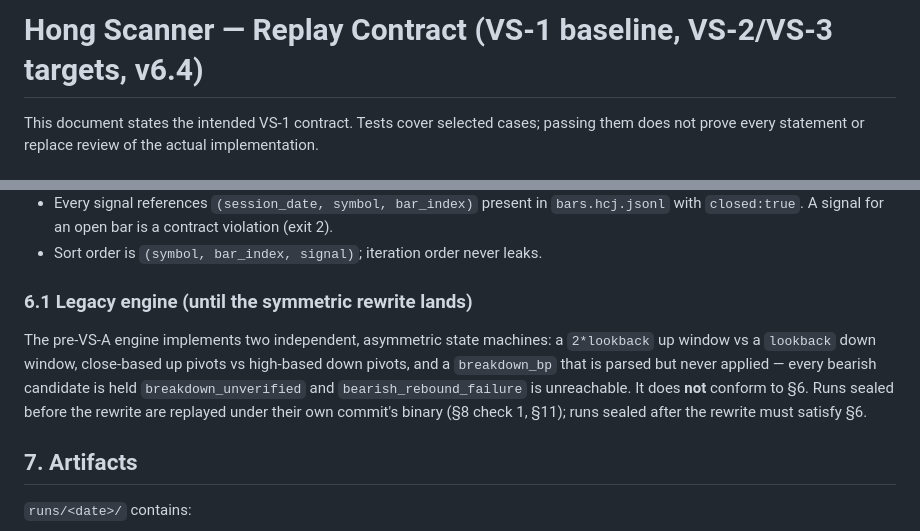
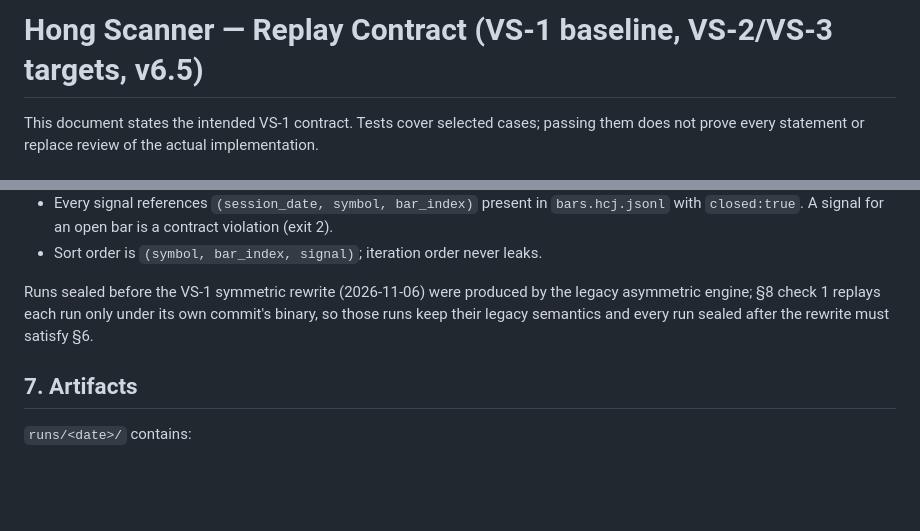
Before and after one commit to wintrover/hong-scanner, a Markdown page: docs/REPLAY_CONTRACT.md, 2 parts joined by grey strips. GitHub-like rendering; blank space fills up the shorter version.

Commit message:
docs(contract): the symmetric rewrite has landed — §6.1 retired
- REPLAY_CONTRACT v6.5: §6.1 (legacy asymmetric engine, parsed-but-
  unapplied breakdown_bp, unreachable bearish verdict) deleted — its
  condition "until the symmetric rewrite lands" is fulfilled. §6 keeps
  a one-paragraph note: runs sealed before the rewrite carry legacy
  semantics under their own commit's binary (§8 check 1); runs sealed
  after it must satisfy §6
- LIMITS: the breakdown_bp row is resolved and removed; the
  frozen-ahead-of-implementation row is replaced by the remaining truth —
  pre-rewrite sealed runs never re-verify under the symmetric engine
- ASSUMPTIONS P23: stale "legacy engine is §6.1 until the VS-1 rewrite"
  parenthetical dropped (condition fulfilled); thresholds/windows remain
  synthetic-fixture-derived until PH-1 freezes them (unchanged limit)
- GATES PH-1 condition wording already names the symmetric params; the
  evidence log is untouched

```diff
--- a/docs/REPLAY_CONTRACT.md
+++ b/docs/REPLAY_CONTRACT.md
@@ -1,4 +1,4 @@
-# Hong Scanner — Replay Contract (VS-1 baseline, VS-2/VS-3 targets, v6.4)
+# Hong Scanner — Replay Contract (VS-1 baseline, VS-2/VS-3 targets, v6.5)
 
 This document states the intended VS-1 contract. Tests cover selected cases;
 passing them does not prove every statement or replace review of the actual
@@ -149,15 +149,10 @@ There is no `short`.
   violation (exit 2).
 - Sort order is `(symbol, bar_index, signal)`; iteration order never leaks.
 
-### 6.1 Legacy engine (until the symmetric rewrite lands)
-
-The pre-VS-A engine implements two independent, asymmetric state machines:
-a `2*lookback` up window vs a `lookback` down window, close-based up pivots
-vs high-based down pivots, and a `breakdown_bp` that is parsed but never
-applied — every bearish candidate is held `breakdown_unverified` and
-`bearish_rebound_failure` is unreachable. It does **not** conform to §6.
-Runs sealed before the rewrite are replayed under their own commit's binary
-(§8 check 1, §11); runs sealed after the rewrite must satisfy §6.
+Runs sealed before the VS-1 symmetric rewrite (2026-11-06) were produced by
+the legacy asymmetric engine; §8 check 1 replays each run only under its own
+commit's binary, so those runs keep their legacy semantics and every run
+sealed after the rewrite must satisfy §6.
 
 ## 7. Artifacts
 
```
Also changed, not shown: docs/ASSUMPTIONS.md (+1 -1 lines), docs/LIMITS.md (+2 -3 lines).
